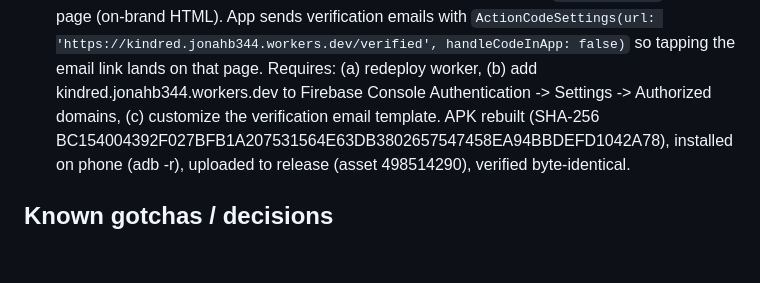
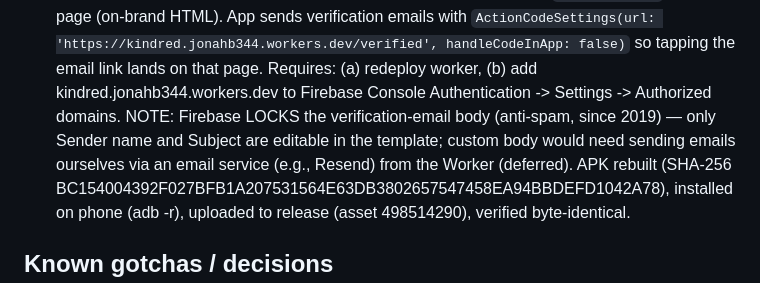
Before and after one commit to jonahb344-ai/kindred, a Markdown page: AGENTS.md, the part around the change. Drawn GitHub-style; blank space fills up the shorter version.

Commit message:
Note Firebase locks verification email body

```diff
--- a/AGENTS.md
+++ b/AGENTS.md
@@ -141,8 +141,10 @@ public); secret values live only in the files/locations referenced below.
   page (on-brand HTML). App sends verification emails with
   `ActionCodeSettings(url: 'https://kindred.jonahb344.workers.dev/verified', handleCodeInApp: false)`
   so tapping the email link lands on that page. Requires: (a) redeploy worker, (b) add
-  kindred.jonahb344.workers.dev to Firebase Console Authentication -> Settings -> Authorized domains,
-  (c) customize the verification email template. APK rebuilt (SHA-256
+  kindred.jonahb344.workers.dev to Firebase Console Authentication -> Settings -> Authorized domains.
+  NOTE: Firebase LOCKS the verification-email body (anti-spam, since 2019) — only Sender name and
+  Subject are editable in the template; custom body would need sending emails ourselves via an
+  email service (e.g., Resend) from the Worker (deferred). APK rebuilt (SHA-256
   BC154004392F027BFB1A207531564E63DB3802657547458EA94BBDEFD1042A78), installed on phone (adb -r),
   uploaded to release (asset 498514290), verified byte-identical.
 
```
